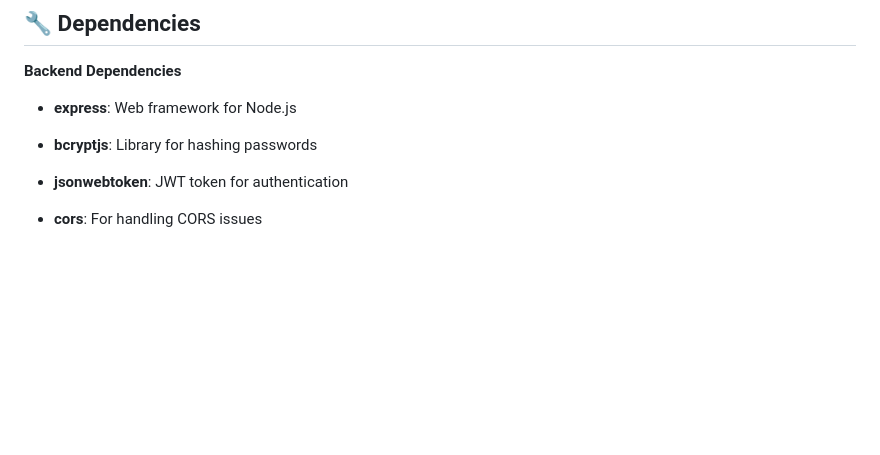
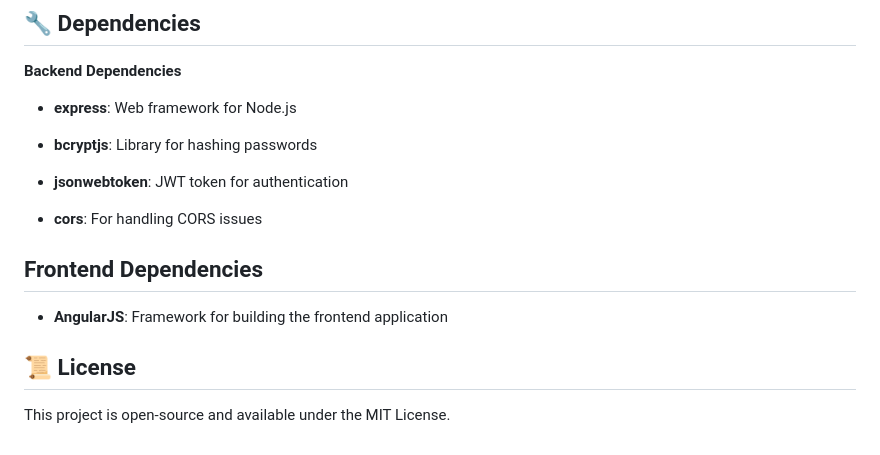
Before and after one commit to vivekv2810/Cake-Store, a Markdown page: README.md, the part around the change. Drawn GitHub-style; blank space fills up the shorter version.

```diff
--- a/README.md
+++ b/README.md
@@ -142,3 +142,11 @@
 - **jsonwebtoken**: JWT token for authentication
 
 - **cors**: For handling CORS issues
+
+## Frontend Dependencies
+
+- **AngularJS**: Framework for building the frontend application
+
+## 📜 License
+
+This project is open-source and available under the MIT License.
```
